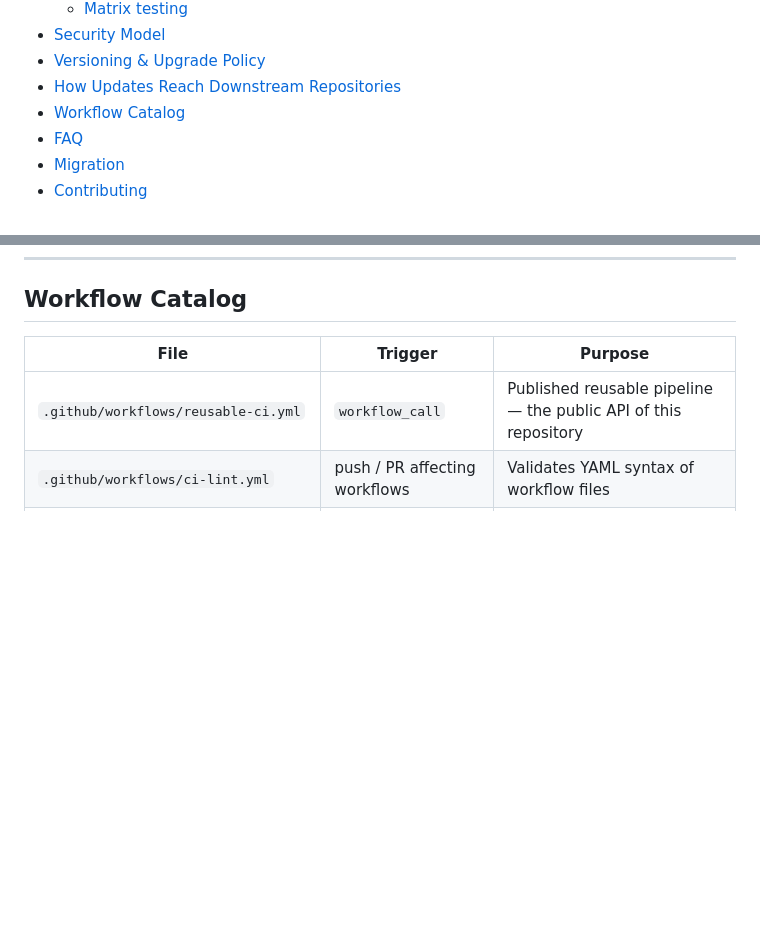
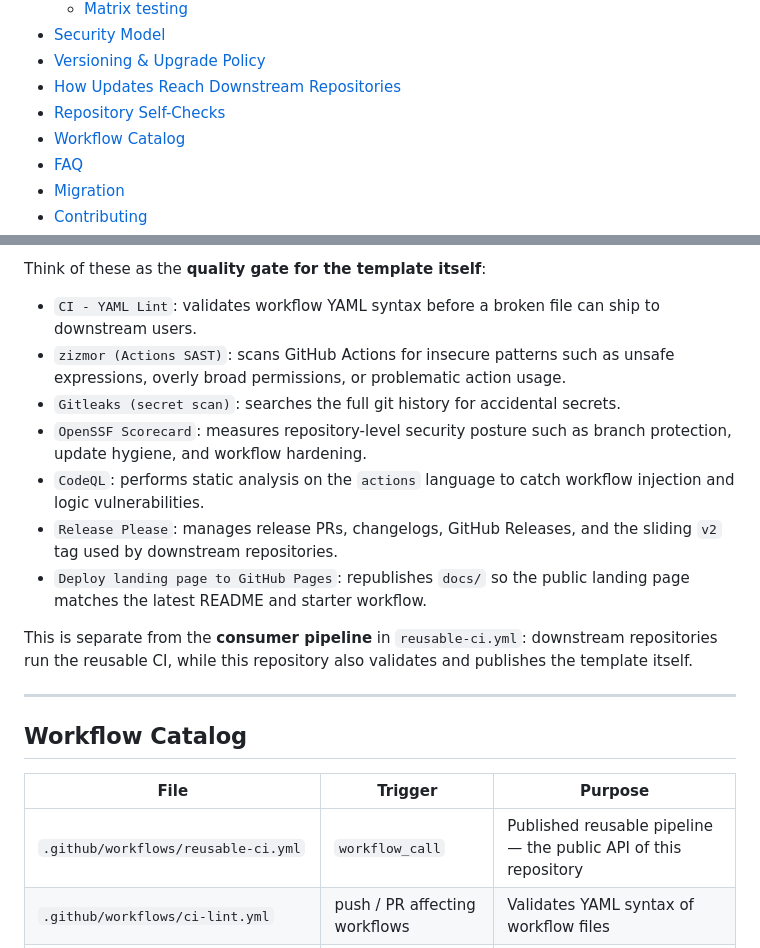
Before and after one commit to 2029193370/ci-templates, a Markdown page: README.md, 2 parts joined by grey strips. Drawn GitHub-style; blank space fills up the shorter version.

```diff
--- a/README.md
+++ b/README.md
@@ -104,6 +104,7 @@ Want matrix testing or non-default inputs? See [Configuration →](#configuratio
 - [Security Model](#security-model)
 - [Versioning & Upgrade Policy](#versioning--upgrade-policy)
 - [How Updates Reach Downstream Repositories](#how-updates-reach-downstream-repositories)
+- [Repository Self-Checks](#repository-self-checks)
 - [Workflow Catalog](#workflow-catalog)
 - [FAQ](#faq)
 - [Migration](#migration)
@@ -408,3 +432,17 @@ git push -f origin v2         # every downstream repo is healed on its next CI r
+Think of these as the **quality gate for the template itself**:
+
+- `CI - YAML Lint`: validates workflow YAML syntax before a broken file can ship to downstream users.
+- `zizmor (Actions SAST)`: scans GitHub Actions for insecure patterns such as unsafe expressions, overly broad permissions, or problematic action usage.
+- `Gitleaks (secret scan)`: searches the full git history for accidental secrets.
+- `OpenSSF Scorecard`: measures repository-level security posture such as branch protection, update hygiene, and workflow hardening.
+- `CodeQL`: performs static analysis on the `actions` language to catch workflow injection and logic vulnerabilities.
+- `Release Please`: manages release PRs, changelogs, GitHub Releases, and the sliding `v2` tag used by downstream repositories.
+- `Deploy landing page to GitHub Pages`: republishes `docs/` so the public landing page matches the latest README and starter workflow.
+
+This is separate from the **consumer pipeline** in `reusable-ci.yml`: downstream repositories run the reusable CI, while this repository also validates and publishes the template itself.
+
+---
+
 ## Workflow Catalog
 
 | File | Trigger | Purpose |
```
Also changed, not shown: other parts of README.md (+23 -0 lines), README.zh-CN.md (+38 -0 lines).
